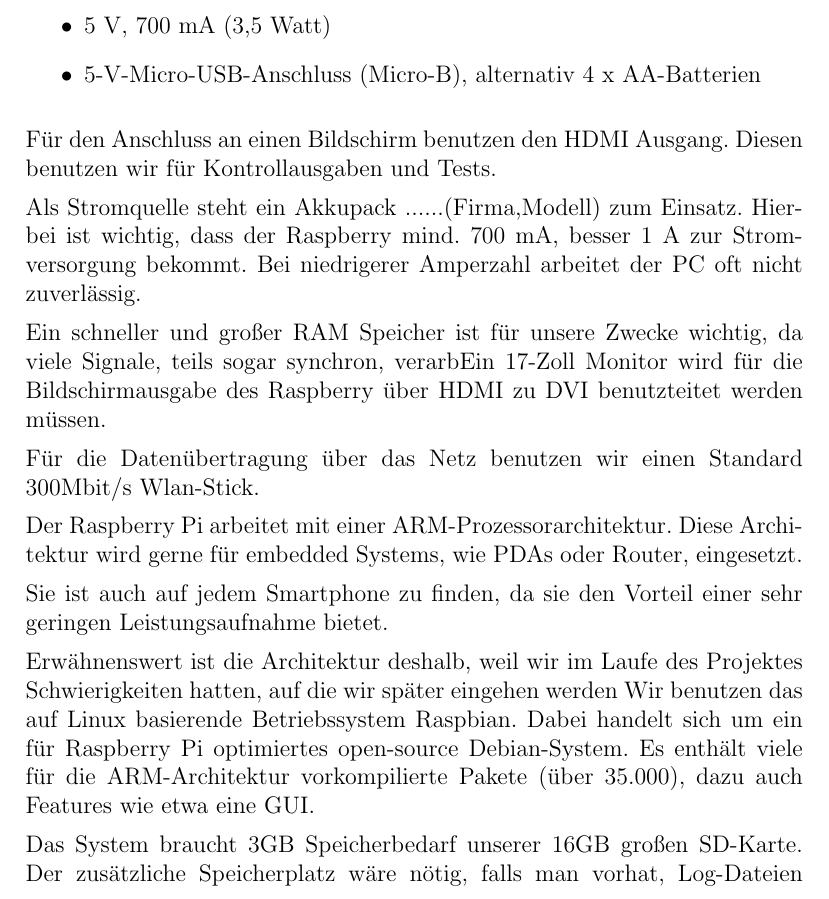
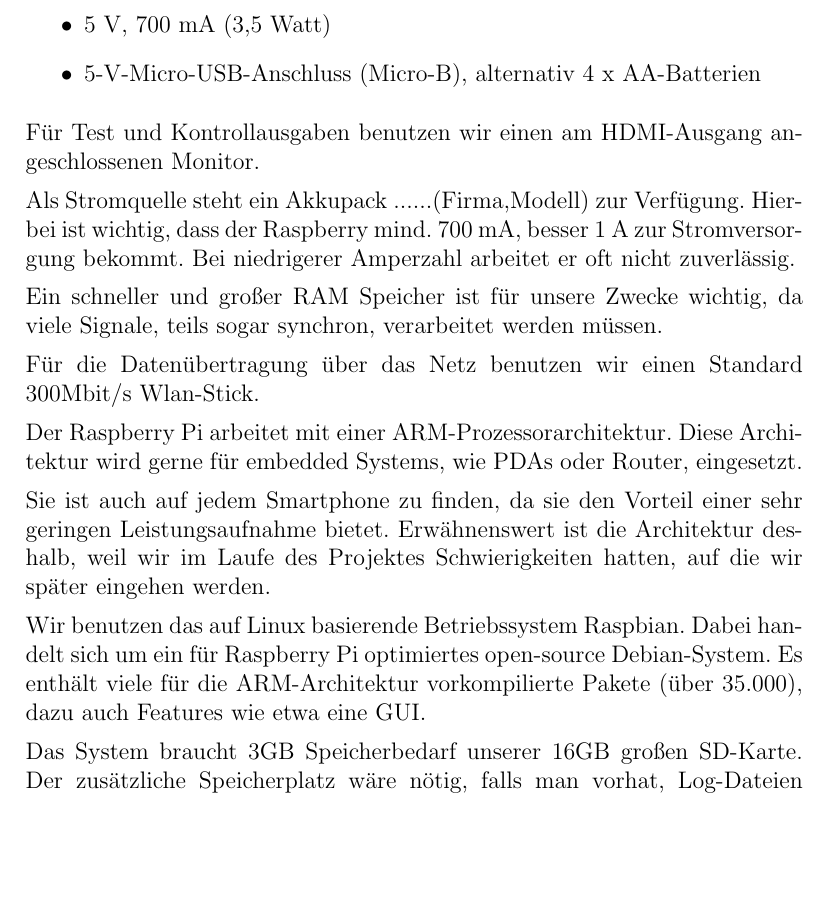
Before and after one commit to Alminc91/Dokumentation_Sysadmin, a LaTeX document (Doku_Sysadmin.tex): part of page 5 of 9, cut so that both start at the same text, the shorter picture padded with empty space. Compiled offline with pdfLaTeX.

Commit message:
aktueller Stand

```diff
--- a/Doku_Sysadmin.tex
+++ b/Doku_Sysadmin.tex
@@ -136,14 +143,13 @@
 \item 5-V-Micro-USB-Anschluss (Micro-B), alternativ 4 x AA-Batterien
 \end{itemize}
 
-Für den Anschluss an einen Bildschirm benutzen den HDMI Ausgang.
-Diesen benutzen wir für Kontrollausgaben und Tests.
+Für Test und Kontrollausgaben benutzen wir einen am HDMI-Ausgang angeschlossenen Monitor.
 
-Als Stromquelle steht ein Akkupack ......(Firma,Modell) zum Einsatz.
+Als Stromquelle steht ein Akkupack ......(Firma,Modell) zur Verfügung.
 Hierbei ist wichtig, dass der Raspberry mind. 700 mA, besser 1 A zur Stromversorgung bekommt.
-Bei niedrigerer Amperzahl arbeitet der PC oft nicht zuverlässig.
+Bei niedrigerer Amperzahl arbeitet er oft nicht zuverlässig.
 
-Ein schneller und großer RAM Speicher ist für unsere Zwecke wichtig, da viele Signale, teils sogar synchron, verarbEin 17-Zoll Monitor wird für die Bildschirmausgabe des Raspberry über HDMI zu DVI benutzteitet werden müssen.
+Ein schneller und großer RAM Speicher ist für unsere Zwecke wichtig, da viele Signale, teils sogar synchron, verarbeitet werden müssen.
 
 Für die Datenübertragung über das Netz benutzen wir einen Standard 300Mbit/s Wlan-Stick.
 
@@ -151,8 +157,8 @@
 Diese Architektur wird gerne für embedded Systems, wie PDAs oder Router, eingesetzt.
 
 Sie ist auch auf jedem Smartphone zu finden, da sie den Vorteil einer sehr geringen Leistungsaufnahme bietet.
+Erwähnenswert ist die Architektur deshalb, weil wir im Laufe des Projektes Schwierigkeiten hatten, auf die wir später eingehen werden.
 
-Erwähnenswert ist die Architektur deshalb, weil wir im Laufe des Projektes Schwierigkeiten hatten, auf die wir später eingehen werden
 Wir benutzen das auf Linux basierende Betriebssystem Raspbian.
 Dabei handelt sich um ein für Raspberry Pi optimiertes open-source Debian-System.
 Es enthält viele für die ARM-Architektur vorkompilierte Pakete (über 35.000), dazu auch Features wie etwa eine GUI.
```
Also changed, not shown: Doku_Sysadmin.pdf, Doku_Sysadmin.tex (11 more changed lines).
